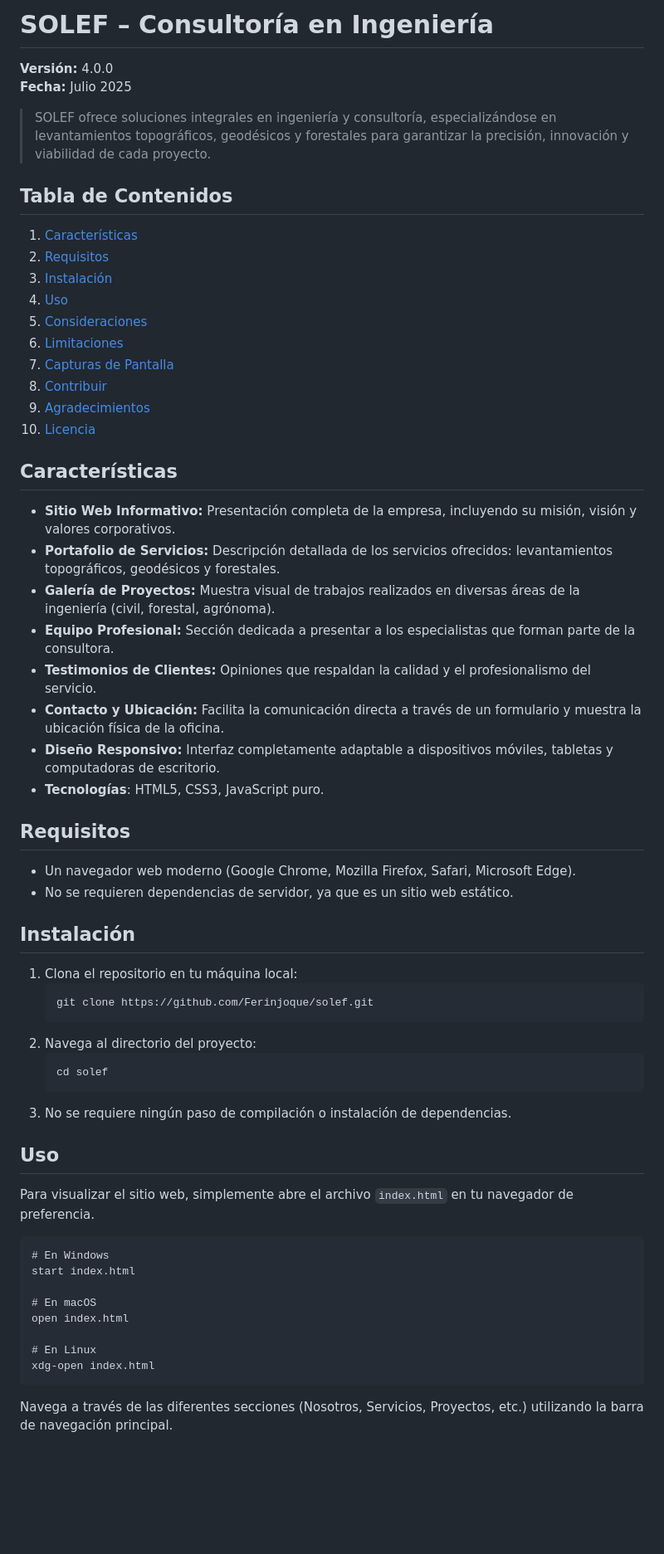
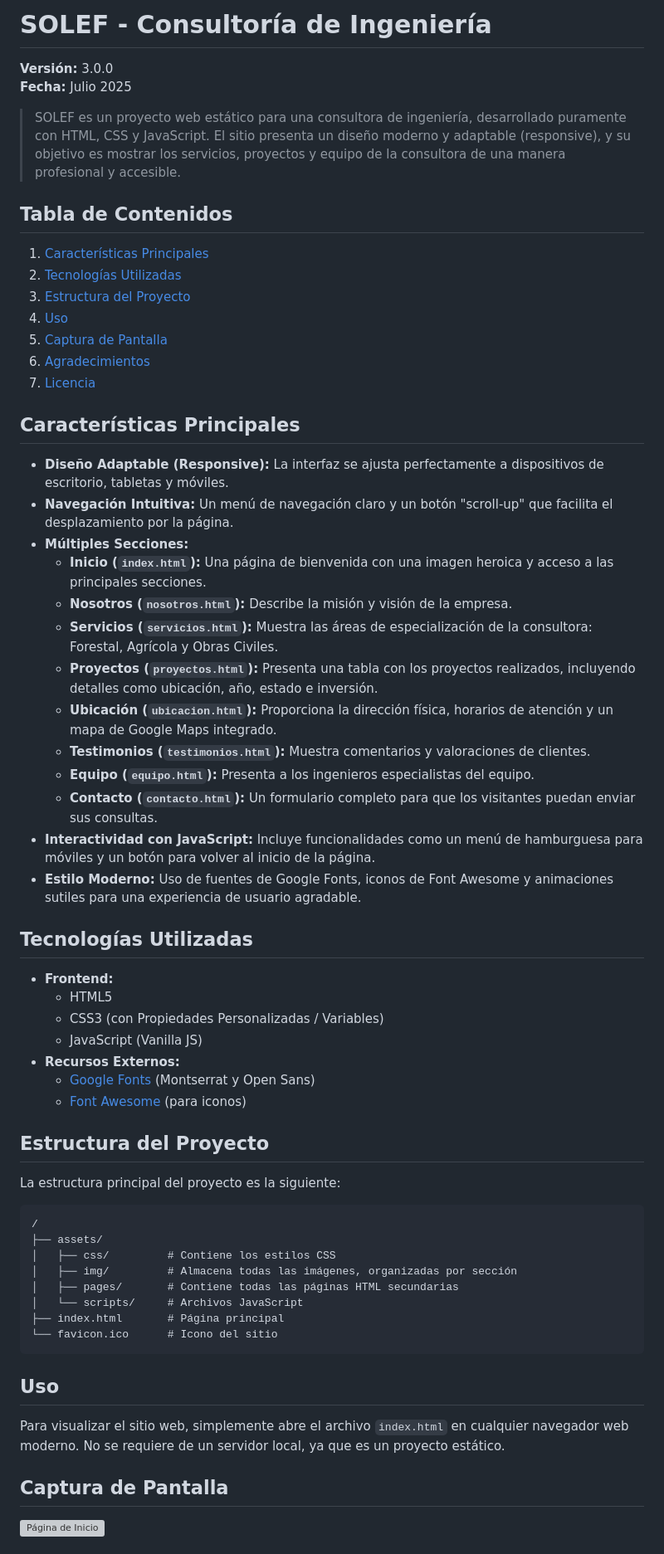
Before and after one commit to Ferinjoque/solef, a Markdown page: README.md, the part around the change printed below. Shown: that part at 83% size. GitHub-like rendering; blank space fills up the shorter version; grey boxes are pictures that could not be loaded.

````diff
--- a/README.md
+++ b/README.md
@@ -1,59 +1,64 @@
-# SOLEF – Consultoría en Ingeniería
+# SOLEF - Consultoría de Ingeniería
 
-**Versión:** 4.0.0
+**Versión:** 3.0.0
 **Fecha:** Julio 2025
 
-> SOLEF ofrece soluciones integrales en ingeniería y consultoría, especializándose en levantamientos topográficos, geodésicos y forestales para garantizar la precisión, innovación y viabilidad de cada proyecto.
+> SOLEF es un proyecto web estático para una consultora de ingeniería, desarrollado puramente con HTML, CSS y JavaScript. El sitio presenta un diseño moderno y adaptable (responsive), y su objetivo es mostrar los servicios, proyectos y equipo de la consultora de una manera profesional y accesible.
 
 ## Tabla de Contenidos
-1. [Características](#características)
-2. [Requisitos](#requisitos)
-3. [Instalación](#instalación)
+1. [Características Principales](#características-principales)
+2. [Tecnologías Utilizadas](#tecnologías-utilizadas)
+3. [Estructura del Proyecto](#estructura-del-proyecto)
 4. [Uso](#uso)
-5. [Consideraciones](#consideraciones)
-6. [Limitaciones](#limitaciones)
-7. [Capturas de Pantalla](#capturas-de-pantalla)
-8. [Contribuir](#contribuir)
-9. [Agradecimientos](#agradecimientos)
-10. [Licencia](#licencia)
+5. [Captura de Pantalla](#captura-de-pantalla)
+6. [Agradecimientos](#agradecimientos)
+7. [Licencia](#licencia)
 
-## Características
-- **Sitio Web Informativo:** Presentación completa de la empresa, incluyendo su misión, visión y valores corporativos.
-- **Portafolio de Servicios:** Descripción detallada de los servicios ofrecidos: levantamientos topográficos, geodésicos y forestales.
-- **Galería de Proyectos:** Muestra visual de trabajos realizados en diversas áreas de la ingeniería (civil, forestal, agrónoma).
-- **Equipo Profesional:** Sección dedicada a presentar a los especialistas que forman parte de la consultora.
-- **Testimonios de Clientes:** Opiniones que respaldan la calidad y el profesionalismo del servicio.
-- **Contacto y Ubicación:** Facilita la comunicación directa a través de un formulario y muestra la ubicación física de la oficina.
-- **Diseño Responsivo:** Interfaz completamente adaptable a dispositivos móviles, tabletas y computadoras de escritorio.
-- **Tecnologías**: HTML5, CSS3, JavaScript puro.
+## Características Principales
 
-## Requisitos
-- Un navegador web moderno (Google Chrome, Mozilla Firefox, Safari, Microsoft Edge).
-- No se requieren dependencias de servidor, ya que es un sitio web estático.
+- **Diseño Adaptable (Responsive):** La interfaz se ajusta perfectamente a dispositivos de escritorio, tabletas y móviles.
+- **Navegación Intuitiva:** Un menú de navegación claro y un botón "scroll-up" que facilita el desplazamiento por la página.
+- **Múltiples Secciones:**
+    - **Inicio (`index.html`):** Una página de bienvenida con una imagen heroica y acceso a las principales secciones.
+    - **Nosotros (`nosotros.html`):** Describe la misión y visión de la empresa.
+    - **Servicios (`servicios.html`):** Muestra las áreas de especialización de la consultora: Forestal, Agrícola y Obras Civiles.
+    - **Proyectos (`proyectos.html`):** Presenta una tabla con los proyectos realizados, incluyendo detalles como ubicación, año, estado e inversión.
+    - **Ubicación (`ubicacion.html`):** Proporciona la dirección física, horarios de atención y un mapa de Google Maps integrado.
+    - **Testimonios (`testimonios.html`):** Muestra comentarios y valoraciones de clientes.
+    - **Equipo (`equipo.html`):** Presenta a los ingenieros especialistas del equipo.
+    - **Contacto (`contacto.html`):** Un formulario completo para que los visitantes puedan enviar sus consultas.
+- **Interactividad con JavaScript:** Incluye funcionalidades como un menú de hamburguesa para móviles y un botón para volver al inicio de la página.
+- **Estilo Moderno:** Uso de fuentes de Google Fonts, iconos de Font Awesome y animaciones sutiles para una experiencia de usuario agradable.
 
-## Instalación
-1. Clona el repositorio en tu máquina local:
-   ```
-   git clone https://github.com/Ferinjoque/solef.git
-   ```
-2. Navega al directorio del proyecto:
-   ```
-   cd solef
-   ```
-3. No se requiere ningún paso de compilación o instalación de dependencias.
+## Tecnologías Utilizadas
+
+- **Frontend:**
+    - HTML5
+    - CSS3 (con Propiedades Personalizadas / Variables)
+    - JavaScript (Vanilla JS)
+- **Recursos Externos:**
+    - [Google Fonts](https://fonts.google.com/) (Montserrat y Open Sans)
+    - [Font Awesome](https://fontawesome.com/) (para iconos)
+
+## Estructura del Proyecto
+
+La estructura principal del proyecto es la siguiente:
+```
+/
+├── assets/
+│   ├── css/         # Contiene los estilos CSS
+│   ├── img/         # Almacena todas las imágenes, organizadas por sección
+│   ├── pages/       # Contiene todas las páginas HTML secundarias
+│   └── scripts/     # Archivos JavaScript
+├── index.html       # Página principal
+└── favicon.ico      # Icono del sitio
+```
 
 ## Uso
-Para visualizar el sitio web, simplemente abre el archivo `index.html` en tu navegador de preferencia.
 
-```
-# En Windows
-start index.html
+Para visualizar el sitio web, simplemente abre el archivo `index.html` en cualquier navegador web moderno. No se requiere de un servidor local, ya que es un proyecto estático.
 
-# En macOS
-open index.html
+## Captura de Pantalla
 
-# En Linux
-xdg-open index.html
-```
-Navega a través de las diferentes secciones (Nosotros, Servicios, Proyectos, etc.) utilizando la barra de navegación principal.
+![Página de Inicio](assets/img/pagina-principal.png)
 
````
Also changed, not shown: other parts of README.md (+6 -21 lines).
